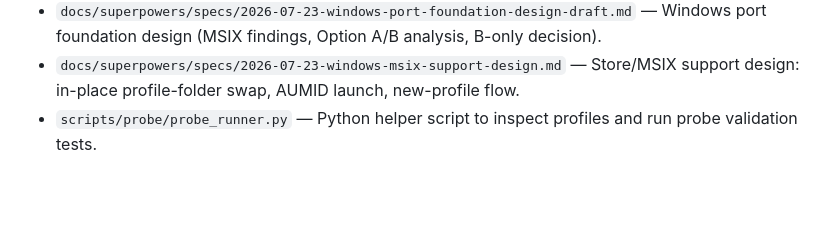
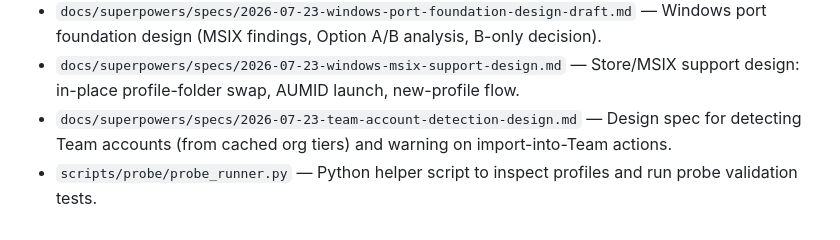
Before and after one commit to miou1107/multi-claude-switcher, a Markdown page: FILELIST.md, the part around the change. Rendered like a GitHub page; blank space fills up the shorter version.

Commit message:
docs: design spec for Team-account detection + import-locked warnings

```diff
--- a/FILELIST.md
+++ b/FILELIST.md
@@ -89,4 +89,5 @@
 - `docs/superpowers/specs/2026-07-22-probe-results.md` — Findings report from Phase 0 probe execution.
 - `docs/superpowers/specs/2026-07-23-windows-port-foundation-design-draft.md` — Windows port foundation design (MSIX findings, Option A/B analysis, B-only decision).
 - `docs/superpowers/specs/2026-07-23-windows-msix-support-design.md` — Store/MSIX support design: in-place profile-folder swap, AUMID launch, new-profile flow.
+- `docs/superpowers/specs/2026-07-23-team-account-detection-design.md` — Design spec for detecting Team accounts (from cached org tiers) and warning on import-into-Team actions.
 - `scripts/probe/probe_runner.py` — Python helper script to inspect profiles and run probe validation tests.
```
Also changed, not shown: 1 other file.
